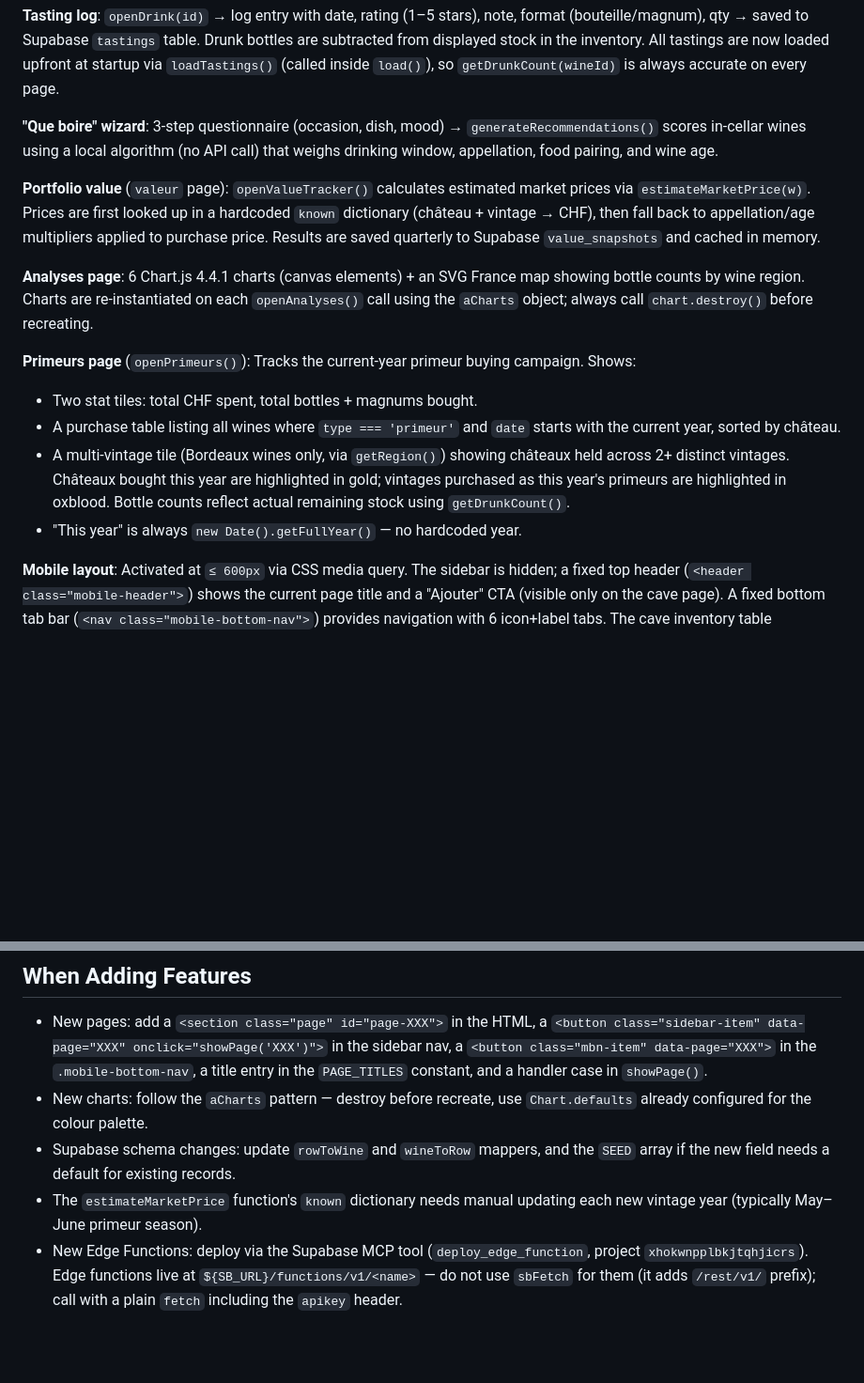
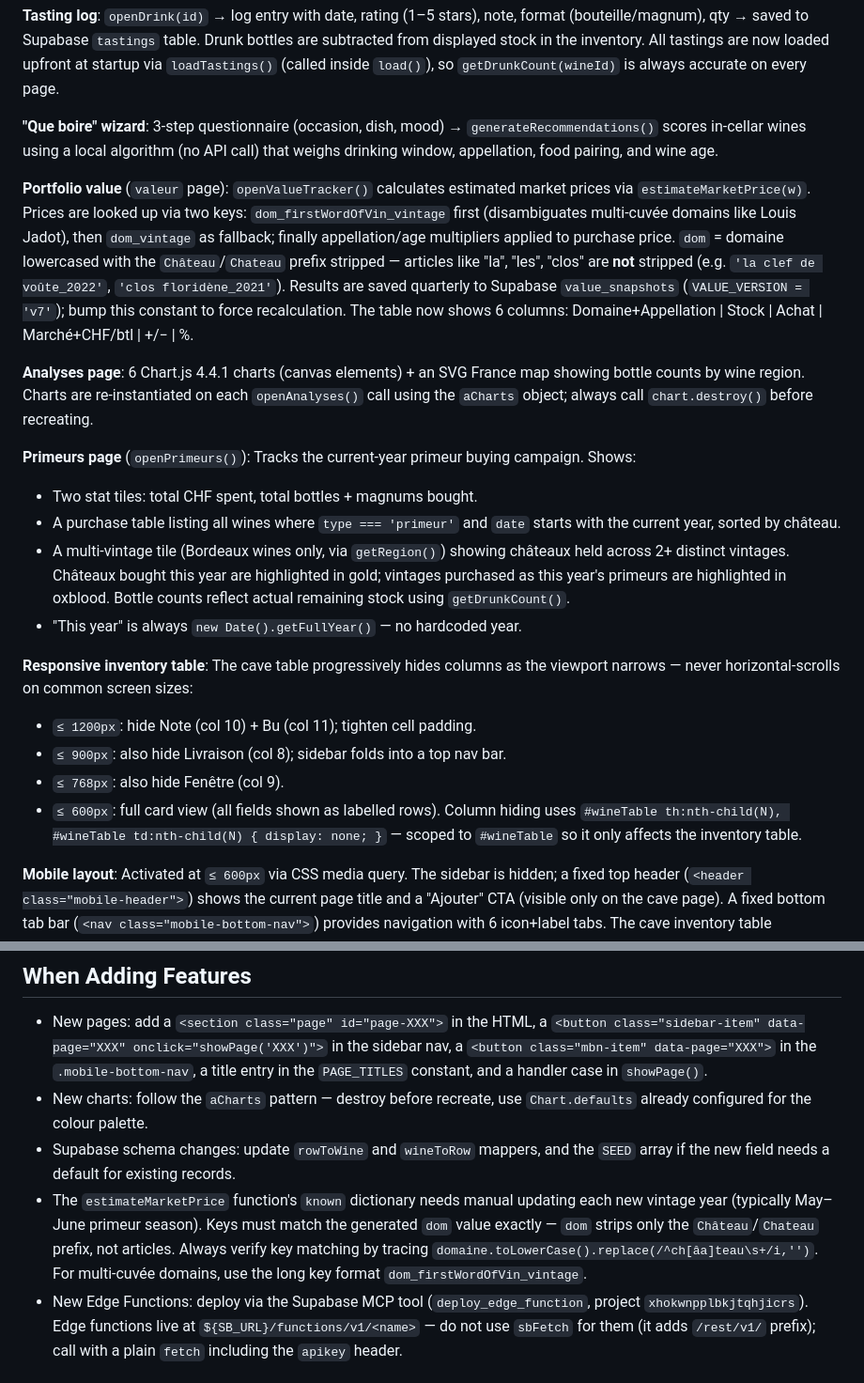
Before and after one commit to ydemont/cave-inventaire, a Markdown page: CLAUDE.md, 2 parts joined by grey strips. Shown at 94% size. GitHub-like rendering; blank space fills up the shorter version.

```diff
--- a/CLAUDE.md
+++ b/CLAUDE.md
@@ -57,7 +57,7 @@ The `f_domaine` and `f_vin` fields have custom autocomplete dropdowns (`setupAut
 
 **"Que boire" wizard**: 3-step questionnaire (occasion, dish, mood) → `generateRecommendations()` scores in-cellar wines using a local algorithm (no API call) that weighs drinking window, appellation, food pairing, and wine age.
 
-**Portfolio value** (`valeur` page): `openValueTracker()` calculates estimated market prices via `estimateMarketPrice(w)`. Prices are first looked up in a hardcoded `known` dictionary (château + vintage → CHF), then fall back to appellation/age multipliers applied to purchase price. Results are saved quarterly to Supabase `value_snapshots` and cached in memory.
+**Portfolio value** (`valeur` page): `openValueTracker()` calculates estimated market prices via `estimateMarketPrice(w)`. Prices are looked up via two keys: `dom_firstWordOfVin_vintage` first (disambiguates multi-cuvée domains like Louis Jadot), then `dom_vintage` as fallback; finally appellation/age multipliers applied to purchase price. `dom` = domaine lowercased with the `Château`/`Chateau` prefix stripped — articles like "la", "les", "clos" are **not** stripped (e.g. `'la clef de voûte_2022'`, `'clos floridène_2021'`). Results are saved quarterly to Supabase `value_snapshots` (`VALUE_VERSION = 'v7'`); bump this constant to force recalculation. The table now shows 6 columns: Domaine+Appellation | Stock | Achat | Marché+CHF/btl | +/− | %.
 
 **Analyses page**: 6 Chart.js 4.4.1 charts (canvas elements) + an SVG France map showing bottle counts by wine region. Charts are re-instantiated on each `openAnalyses()` call using the `aCharts` object; always call `chart.destroy()` before recreating.
 
@@ -66,6 +66,13 @@ The `f_domaine` and `f_vin` fields have custom autocomplete dropdowns (`setupAut
 - A purchase table listing all wines where `type === 'primeur'` and `date` starts with the current year, sorted by château.
 - A multi-vintage tile (Bordeaux wines only, via `getRegion()`) showing châteaux held across 2+ distinct vintages. Châteaux bought this year are highlighted in gold; vintages purchased as this year's primeurs are highlighted in oxblood. Bottle counts reflect actual remaining stock using `getDrunkCount()`.
 - "This year" is always `new Date().getFullYear()` — no hardcoded year.
+
+**Responsive inventory table**: The cave table progressively hides columns as the viewport narrows — never horizontal-scrolls on common screen sizes:
+- `≤ 1200px`: hide Note (col 10) + Bu (col 11); tighten cell padding.
+- `≤ 900px`: also hide Livraison (col 8); sidebar folds into a top nav bar.
+- `≤ 768px`: also hide Fenêtre (col 9).
+- `≤ 600px`: full card view (all fields shown as labelled rows).
+Column hiding uses `#wineTable th:nth-child(N), #wineTable td:nth-child(N) { display: none; }` — scoped to `#wineTable` so it only affects the inventory table.
 
 **Mobile layout**: Activated at `≤ 600px` via CSS media query. The sidebar is hidden; a fixed top header (`<header class="mobile-header">`) shows the current page title and a "Ajouter" CTA (visible only on the cave page). A fixed bottom tab bar (`<nav class="mobile-bottom-nav">`) provides navigation with 6 icon+label tabs. The cave inventory table transforms into cards via CSS (`display:block` on `tr`/`td`) using `data-label` attributes on each `<td>` rendered by `renderTable()`. Modals become bottom sheets (full-width, rounded top corners). `showPage()` syncs the mobile header title and bottom nav active state via the `PAGE_TITLES` constant. At `≤ 1200px` (MacBook Air range), stat tile padding and font sizes are reduced so all 6 tiles fit without overflow.
 
@@ -90,7 +97,7 @@ The `f_domaine` and `f_vin` fields have custom autocomplete dropdowns (`setupAut
 - New pages: add a `<section class="page" id="page-XXX">` in the HTML, a `<button class="sidebar-item" data-page="XXX" onclick="showPage('XXX')">` in the sidebar nav, a `<button class="mbn-item" data-page="XXX">` in the `.mobile-bottom-nav`, a title entry in the `PAGE_TITLES` constant, and a handler case in `showPage()`.
 - New charts: follow the `aCharts` pattern — destroy before recreate, use `Chart.defaults` already configured for the colour palette.
 - Supabase schema changes: update `rowToWine` and `wineToRow` mappers, and the `SEED` array if the new field needs a default for existing records.
-- The `estimateMarketPrice` function's `known` dictionary needs manual updating each new vintage year (typically May–June primeur season).
+- The `estimateMarketPrice` function's `known` dictionary needs manual updating each new vintage year (typically May–June primeur season). Keys must match the generated `dom` value exactly — `dom` strips only the `Château`/`Chateau` prefix, not articles. Always verify key matching by tracing `domaine.toLowerCase().replace(/^ch[âa]teau\s+/i,'')`. For multi-cuvée domains, use the long key format `dom_firstWordOfVin_vintage`.
 - New Edge Functions: deploy via the Supabase MCP tool (`deploy_edge_function`, project `xhokwnpplbkjtqhjicrs`). Edge functions live at `${SB_URL}/functions/v1/<name>` — do not use `sbFetch` for them (it adds `/rest/v1/` prefix); call with a plain `fetch` including the `apikey` header.
 
 ## Appellation & Domaine Conventions
```
Also changed, not shown: .claude/index.md (+79 -62 lines).
